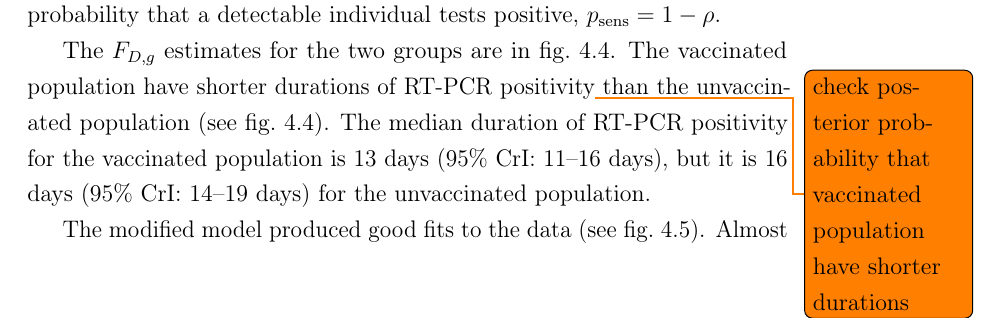
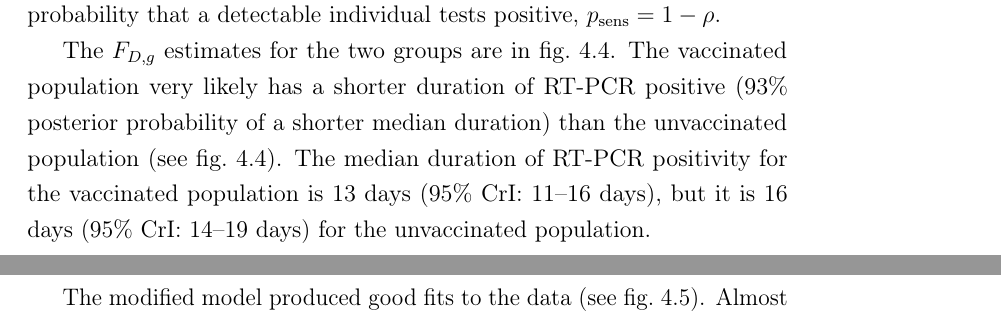
Before and after one commit to joshuablake/thesis, a LaTeX thesis (ATACCC.tex): part of page 11 of 31 before the commit and two parts of pages 11 and 13 of 31 after it, the two joined at a grey line, cut so that both start at the same text. Compiled offline with pdfLaTeX.

Commit message:
add posterior probability that ATACCC shorter

```diff
--- a/ATACCC.tex
+++ b/ATACCC.tex
@@ -282,7 +282,7 @@ The false negative rate, $\rho$, is estimated to be quite low, 5.3\% (95\% CrI:
 The test sensitivity, which will be relevant for \cref{E-imperf-test}, is the probability that a detectable individual tests positive, $\psens = 1 - \rho$.
 
 The $F_{D,g}$ estimates for the two groups are in \cref{ATACCC:fig:duration}.
-The vaccinated population have shorter durations of RT-PCR positivity\todo{check posterior probability that vaccinated population have shorter durations} than the unvaccinated population (see \cref{ATACCC:fig:duration}).
+The vaccinated population very likely has a shorter duration of RT-PCR positive (93\% posterior probability of a shorter median duration) than the unvaccinated population (see \cref{ATACCC:fig:duration}).
 The median duration of RT-PCR positivity for the vaccinated population is 13 days (95\% CrI: 11--16 days), but it is 16 days (95\% CrI: 14--19 days) for the unvaccinated population.
 \begin{figure}
   \centering \includegraphics{ATACCC/duration}
```
Also changed, not shown: ATACCC/duration.pdf, 1 other file.
